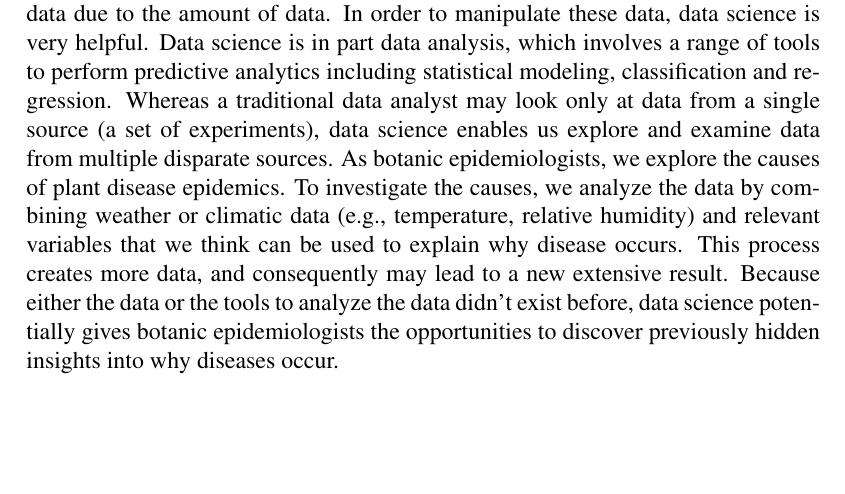
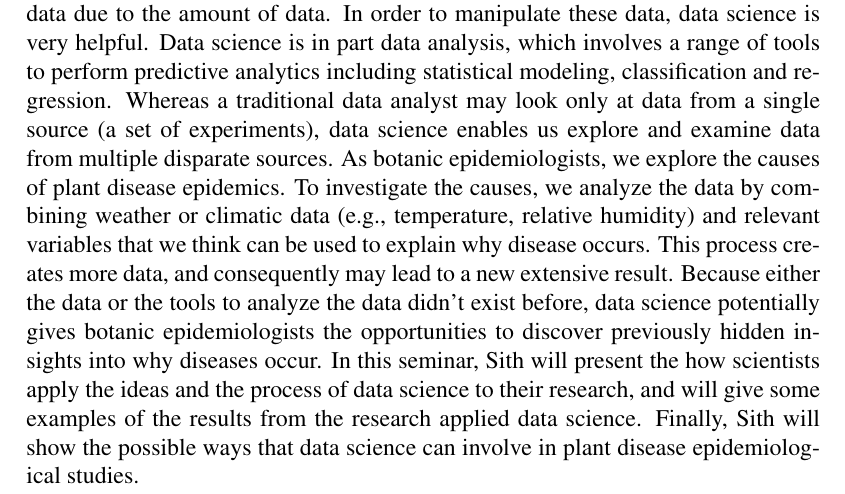
Before and after one commit to sithjaisong/seminar2015, a LaTeX document (seminar2015.tex): part of the page, cut so that both start at the same text, the shorter picture padded with empty space. Compiled offline with pdfLaTeX.

Commit message:
added the sentences state what I will present

```diff
--- a/seminar2015.tex
+++ b/seminar2015.tex
@@ -42,6 +42,6 @@ s.jaisong@irri.org}
 %Didymella bryoniae, the fungus that causes gummy stem blight, survives between crops in cucurbit debris. A pesticide that eliminates the fungus from infested debris would reduce initial inoculum for subsequent crops planted in infested fields. Naturally infected, 5-cm muskmelon vine sections were sprayed with field-equivalent rates of three herbicides, four fungicides, six salts, three botanical extracts, or three organic pesticides. After 3 days, vine sections were cut into 1-cm pieces and cultured on 1/4 PDA plus antibiotics. Each pesticide was tested 2 to 4 times with 10 to 20 vine sections per treatment. Chlorothalonil, mancozeb, sodium bisulfite, and pyraclostrobin + boscalid (Pristine) consistently reduced recovery of D. bryoniae to an average of 63, 57, 41, and 8% of vine pieces, respectively, compared to a water-treated control (99%). The other pesticides did not significantly reduce recovery of the fungus. Using Pristine to treat debris at the end of the season is not advisable, because of the risk of resistance to this fungicide. However, a non-specific material, such as a broad-spectrum fungicide or a salt, could be used to reduce the amount of surviving inoculum.
 
 
-Data science is the science adopting techniques and theories from broad areas of mathematics, statistics and computer science for extracting information from large and complex data. Scientists in many disciplines are paying attention to massive data sets because the data that are generated simultaneously by devices in realtime from our living reflect our behavior. For example, social scientists used data from users of social network media such as Facebook and Twitter to understand online social relations. However, they are facing challenges handling and processing this data due to the amount of data. In order to manipulate these data, data science is very helpful. Data science is in part data analysis, which involves a range of tools to perform predictive analytics including statistical modeling, classification and regression. Whereas a traditional data analyst may look only at data from a single source (a set of experiments), data science enables us explore and examine data from multiple disparate sources. As botanic epidemiologists, we explore the causes of plant disease epidemics. To investigate the causes, we analyze the data by combining weather or climatic data (e.g., temperature, relative humidity) and relevant variables that we think can be used to explain why disease occurs. This process creates more data, and consequently may lead to a new extensive result. Because either the data or the tools to analyze the data didn't exist before, data science potentially gives botanic epidemiologists the opportunities to discover previously hidden insights into why diseases occur.
+Data science is the science adopting techniques and theories from broad areas of mathematics, statistics and computer science for extracting information from large and complex data. Scientists in many disciplines are paying attention to massive data sets because the data that are generated simultaneously by devices in realtime from our living reflect our behavior. For example, social scientists used data from users of social network media such as Facebook and Twitter to understand online social relations. However, they are facing challenges handling and processing this data due to the amount of data. In order to manipulate these data, data science is very helpful. Data science is in part data analysis, which involves a range of tools to perform predictive analytics including statistical modeling, classification and regression. Whereas a traditional data analyst may look only at data from a single source (a set of experiments), data science enables us explore and examine data from multiple disparate sources. As botanic epidemiologists, we explore the causes of plant disease epidemics. To investigate the causes, we analyze the data by combining weather or climatic data (e.g., temperature, relative humidity) and relevant variables that we think can be used to explain why disease occurs. This process creates more data, and consequently may lead to a new extensive result. Because either the data or the tools to analyze the data didn't exist before, data science potentially gives botanic epidemiologists the opportunities to discover previously hidden insights into why diseases occur. In this seminar, Sith will present the how scientists apply the ideas and the process of data science to their research, and will give some examples of the results from the research applied data science. Finally, Sith will show the possible ways that data science can involve in plant disease epidemiological studies.
 
 \end{document}
```
Also changed, not shown: seminar2015.pdf, 2 other files.
